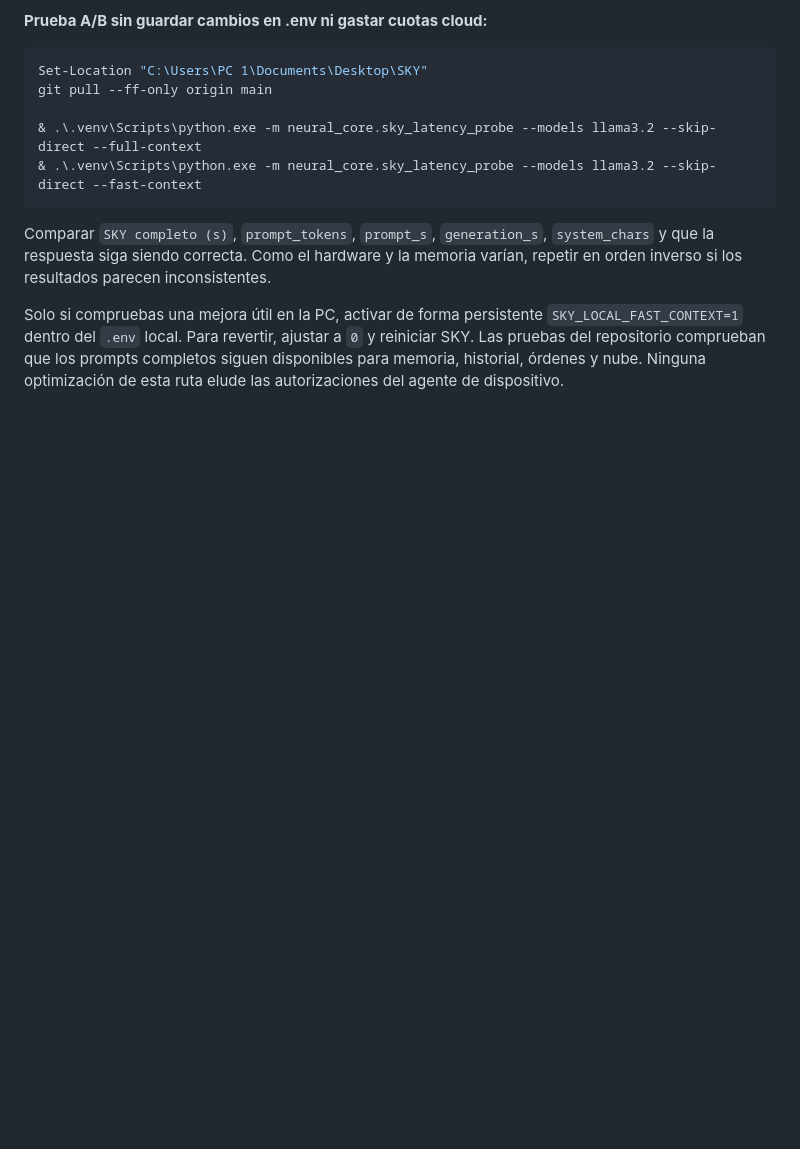
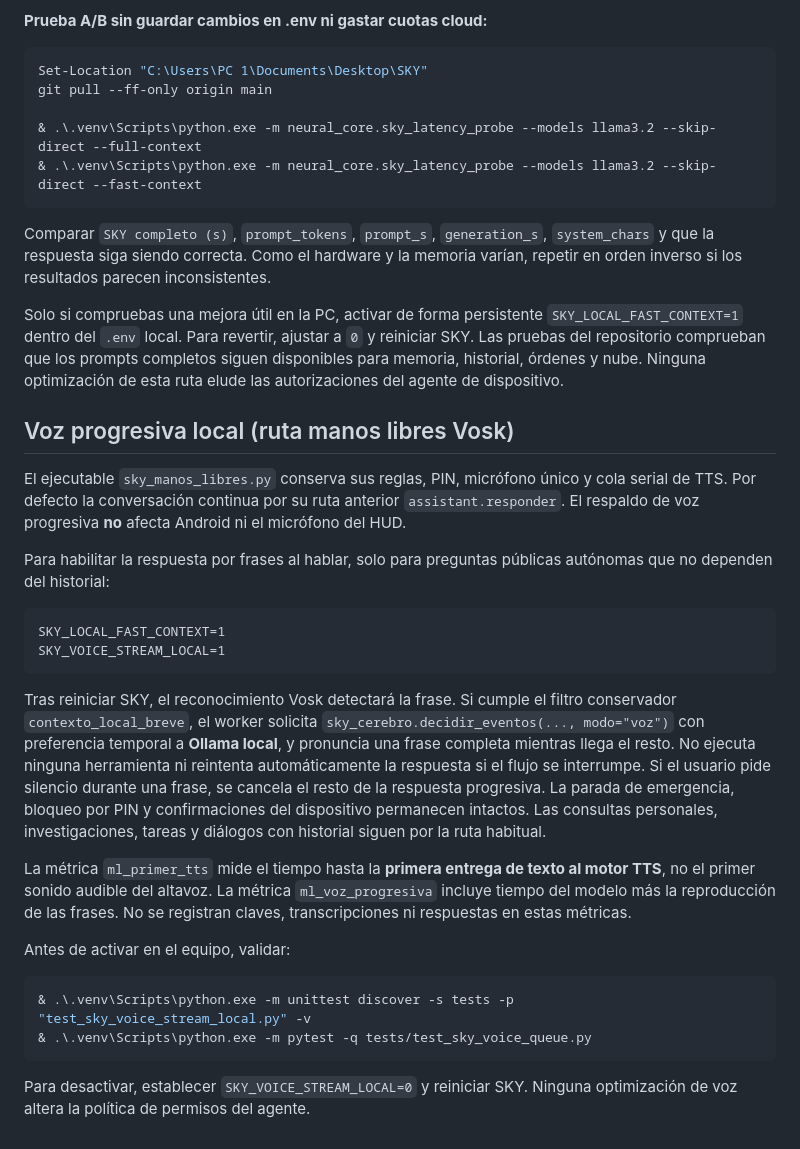
Before and after one commit to OscarElieser/SKY, a Markdown page: docs/guias/SKY_LATENCIA_LOCAL.md, the part around the change. Drawn GitHub-style; blank space fills up the shorter version.

Commit message:
docs(voice): guarded opt-in progressive local speech and safe first-TTS telemetry

````diff
--- a/docs/guias/SKY_LATENCIA_LOCAL.md
+++ b/docs/guias/SKY_LATENCIA_LOCAL.md
@@ -106,3 +106,45 @@ ajustar a `0` y reiniciar SKY. Las pruebas del repositorio comprueban
 que los prompts completos siguen disponibles para memoria, historial,
 órdenes y nube. Ninguna optimización de esta ruta elude las autorizaciones
 del agente de dispositivo.
+
+## Voz progresiva local (ruta manos libres Vosk)
+
+El ejecutable `sky_manos_libres.py` conserva sus reglas, PIN, micrófono
+único y cola serial de TTS. Por defecto la conversación continua por su
+ruta anterior `assistant.responder`. El respaldo de voz progresiva **no**
+afecta Android ni el micrófono del HUD.
+
+Para habilitar la respuesta por frases al hablar, solo para preguntas
+públicas autónomas que no dependen del historial:
+
+```dotenv
+SKY_LOCAL_FAST_CONTEXT=1
+SKY_VOICE_STREAM_LOCAL=1
+```
+
+Tras reiniciar SKY, el reconocimiento Vosk detectará la frase. Si cumple
+el filtro conservador `contexto_local_breve`, el worker solicita
+`sky_cerebro.decidir_eventos(..., modo="voz")` con preferencia temporal
+a **Ollama local**, y pronuncia una frase completa mientras llega el
+resto. No ejecuta ninguna herramienta ni reintenta automáticamente la
+respuesta si el flujo se interrumpe. Si el usuario pide silencio durante
+una frase, se cancela el resto de la respuesta progresiva. La parada de
+emergencia, bloqueo por PIN y confirmaciones del dispositivo permanecen
+intactos. Las consultas personales, investigaciones, tareas y diálogos
+con historial siguen por la ruta habitual.
+
+La métrica `ml_primer_tts` mide el tiempo hasta la **primera entrega de
+texto al motor TTS**, no el primer sonido audible del altavoz. La métrica
+`ml_voz_progresiva` incluye tiempo del modelo más la reproducción de
+las frases. No se registran claves, transcripciones ni respuestas en
+estas métricas.
+
+Antes de activar en el equipo, validar:
+
+```powershell
+& .\.venv\Scripts\python.exe -m unittest discover -s tests -p "test_sky_voice_stream_local.py" -v
+& .\.venv\Scripts\python.exe -m pytest -q tests/test_sky_voice_queue.py
+```
+
+Para desactivar, establecer `SKY_VOICE_STREAM_LOCAL=0` y reiniciar SKY.
+Ninguna optimización de voz altera la política de permisos del agente.
````
